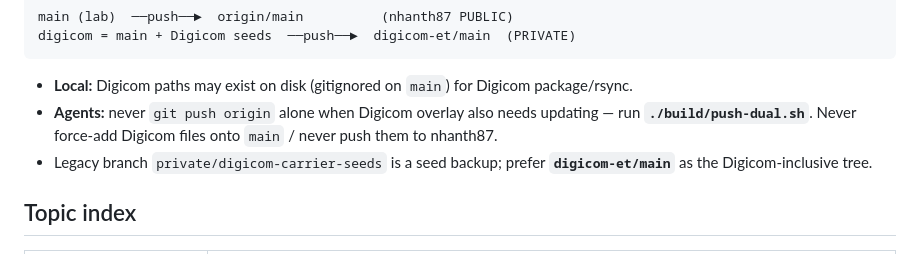
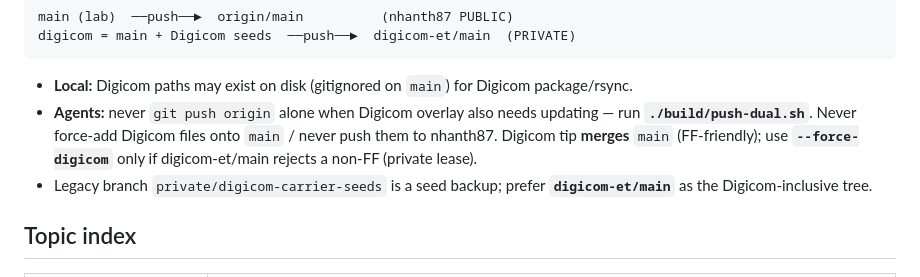
Before and after one commit to nhanth87/ussdgw-micro-jainslee, a Markdown page: AGENTS.md, the part around the change. GitHub-like rendering.

Commit message:
Note --force-digicom for non-FF private digicom-et pushes.

````diff
--- a/AGENTS.md
+++ b/AGENTS.md
@@ -31,7 +31,7 @@ digicom = main + Digicom seeds  ──push──►  digicom-et/main  (PRIVATE)
 ```
 
 - **Local:** Digicom paths may exist on disk (gitignored on `main`) for Digicom package/rsync.
-- **Agents:** never `git push origin` alone when Digicom overlay also needs updating — run **`./build/push-dual.sh`**. Never force-add Digicom files onto `main` / never push them to nhanth87.
+- **Agents:** never `git push origin` alone when Digicom overlay also needs updating — run **`./build/push-dual.sh`**. Never force-add Digicom files onto `main` / never push them to nhanth87. Digicom tip **merges** `main` (FF-friendly); use **`--force-digicom`** only if digicom-et/main rejects a non-FF (private lease).
 - Legacy branch `private/digicom-carrier-seeds` is a seed backup; prefer **`digicom-et/main`** as the Digicom-inclusive tree.
 
 ## Topic index
````
